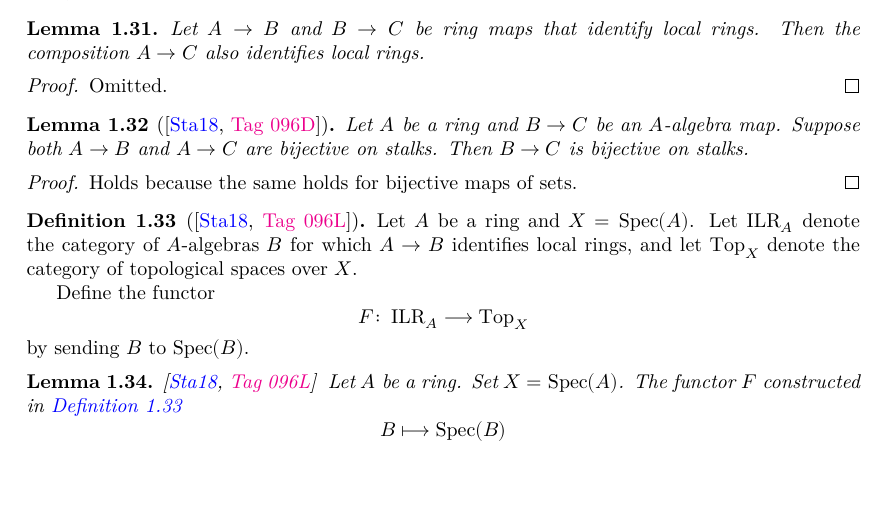
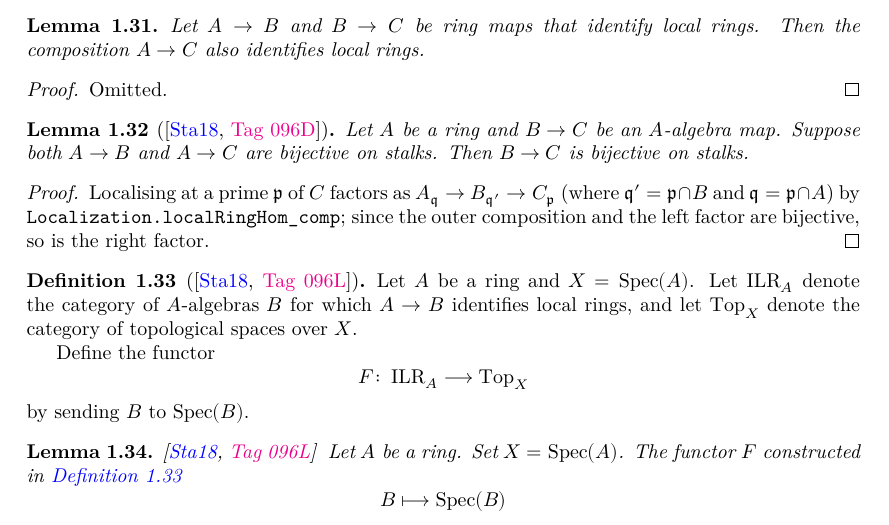
Before and after one commit to chrisflav/proetale, a LaTeX thesis (blueprint/src/print.tex, which reads blueprint/src/chapters/local-structure.tex): part of page 7 of 50, cut so that both start at the same text, the shorter picture padded with empty space. Compiled offline with XeLaTeX.

Commit message:
review(Algebra/StalkIso): address review feedback on BijectiveOnStalks.of_comp
- Drop dead `have hq` line in `RingHom.BijectiveOnStalks.of_comp` (TC
  synthesis finds `Ideal.IsPrime.comap` as an instance).
- Bind `Ideal.comap_comap f g` once and use `rwa` to close the goal,
  removing the duplicated term and the `rw ...; exact ... key` pattern.
- In `Algebra.BijectiveOnStalks.of_comp`, surface the two
  `(algebraMap R _).BijectiveOnStalks` hypotheses by name (instead of
  anonymous `‹_›` lookups), merge the chained `refine`s, and replace the
  trailing `rw ...; exact ...` with `rwa`.
- Tighten the docstring to mention the scalar-tower assumption directly.
- Tighten the blueprint proof sketch for
  `lemma:bijective-on-stalks-of-comp` to reference
  `Localization.localRingHom_comp`, which is the actual content used by
  the formalised proof.

```diff
--- a/blueprint/src/chapters/local-structure.tex
+++ b/blueprint/src/chapters/local-structure.tex
@@ -462,7 +462,7 @@ The following pure algebraic lemma will be used in \Cref{thm:isom-of-identifies-
 
 \begin{proof}
     \leanok
-    Holds because the same holds for bijective maps of sets.
+    Localising at a prime $\mathfrak{p}$ of $C$ factors as $A_{\mathfrak{q}} \to B_{\mathfrak{q}'} \to C_{\mathfrak{p}}$ (where $\mathfrak{q}' = \mathfrak{p} \cap B$ and $\mathfrak{q} = \mathfrak{p} \cap A$) by \texttt{Localization.localRingHom\_comp}; since the outer composition and the left factor are bijective, so is the right factor.
 \end{proof}
 
 \begin{definition}[{\cite[\href{https://stacks.math.columbia.edu/tag/096L}{Tag 096L}]{stacks-project}}]
```
Also changed, not shown: 1 other file.
